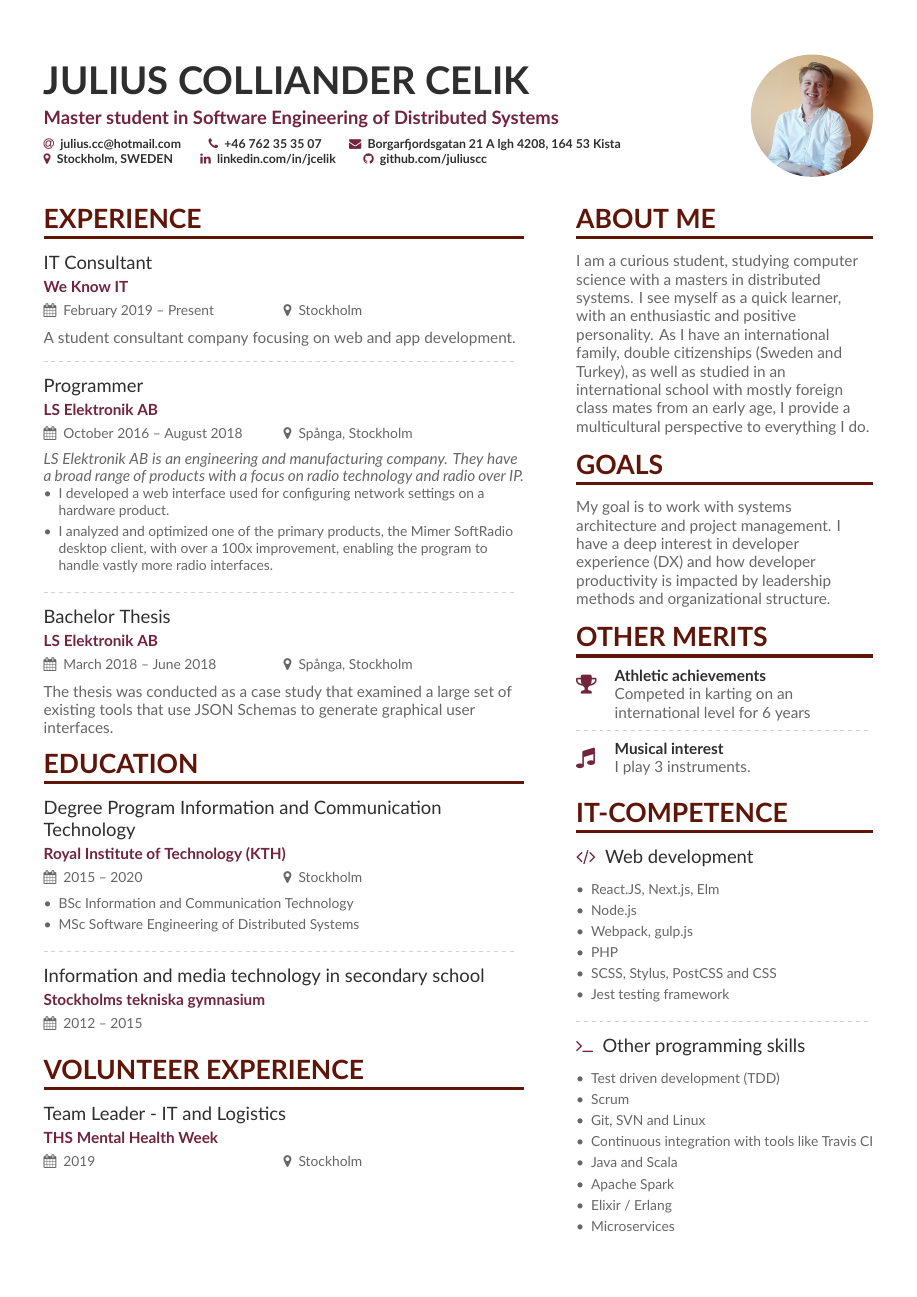
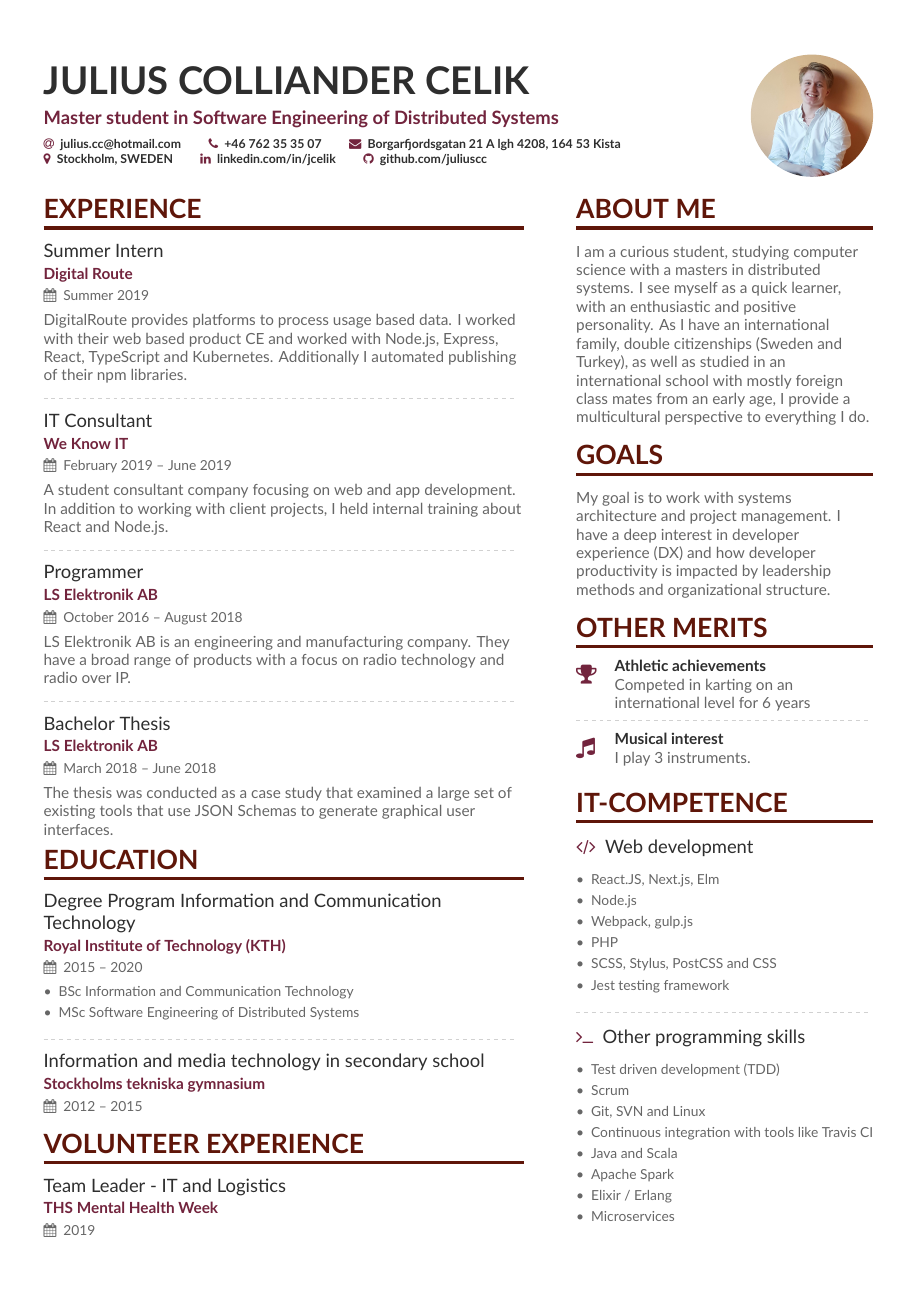
Before and after one commit to juliuscc/Curriculum-Vitae, a LaTeX CV (main.tex): page 1 of 2. Compiled offline with XeLaTeX.

Commit message:
Added DigitalRoute and updated semantic-release-slack-bot

```diff
--- a/main.tex
+++ b/main.tex
@@ -84,26 +84,28 @@
 %% \cvsection title in the "main" bar.
 \cvsection[page1sidebar]{Experience}
 
-\cvevent{IT Consultant}{We Know IT}{February 2019 -- Present}{Stockholm}
-A student consultant company focusing on web and app development.
+\cvevent{Summer Intern}{Digital Route}{Summer 2019}{}
+DigitalRoute provides platforms to process usage based data. I worked with their web based product CE and worked with Node.js, Express, React, TypeScript and Kubernetes. Additionally I automated publishing of their npm libraries.
 
 \divider
 
-\cvevent{Programmer}{LS Elektronik AB}{October 2016 -- August 2018}{Spånga, Stockholm}
-\textit{LS Elektronik AB is an engineering and manufacturing company. They have a broad range of products with a focus on radio technology and radio over IP.}
-\begin{itemize}
-    \item I developed a web interface used for configuring network settings on a hardware product.
-    \item I analyzed and optimized one of the primary products, the Mimer SoftRadio desktop client, with over a 100x improvement, enabling the program to handle vastly more radio interfaces.
-\end{itemize}
+
+\cvevent{IT Consultant}{We Know IT}{February 2019 -- June 2019}{}
+A student consultant company focusing on web and app development. In addition to working with client projects, I held internal training about React and Node.js.
 
 \divider
 
-\cvevent{Bachelor Thesis}{LS Elektronik AB}{March 2018 -- June 2018}{Spånga, Stockholm}
+\cvevent{Programmer}{LS Elektronik AB}{October 2016 -- August 2018}{}
+LS Elektronik AB is an engineering and manufacturing company. They have a broad range of products with a focus on radio technology and radio over IP.
+
+\divider
+
+\cvevent{Bachelor Thesis}{LS Elektronik AB}{March 2018 -- June 2018}{}
 The thesis was conducted as a case study that examined a large set of existing tools that use JSON Schemas to generate graphical user interfaces.
 
 \cvsection{Education}
 
-\cvevent{Degree Program Information and Communication Technology}{Royal Institute of Technology (KTH)}{2015 -- 2020}{Stockholm}
+\cvevent{Degree Program Information and Communication Technology}{Royal Institute of Technology (KTH)}{2015 -- 2020}{}
 \begin{itemize}
     \item BSc Information and Communication Technology
     \item MSc Software Engineering of Distributed Systems
@@ -115,7 +117,7 @@ The thesis was conducted as a case study that examined a large set of existing t
 
 \cvsection{Volunteer experience}
 
-\cvevent{Team Leader - IT and Logistics}{THS Mental Health Week}{2019}{Stockholm}
+\cvevent{Team Leader - IT and Logistics}{THS Mental Health Week}{2019}{}
 
 \include{page2}
 
```
Also changed, not shown: page2.tex (+25 -37 lines).
